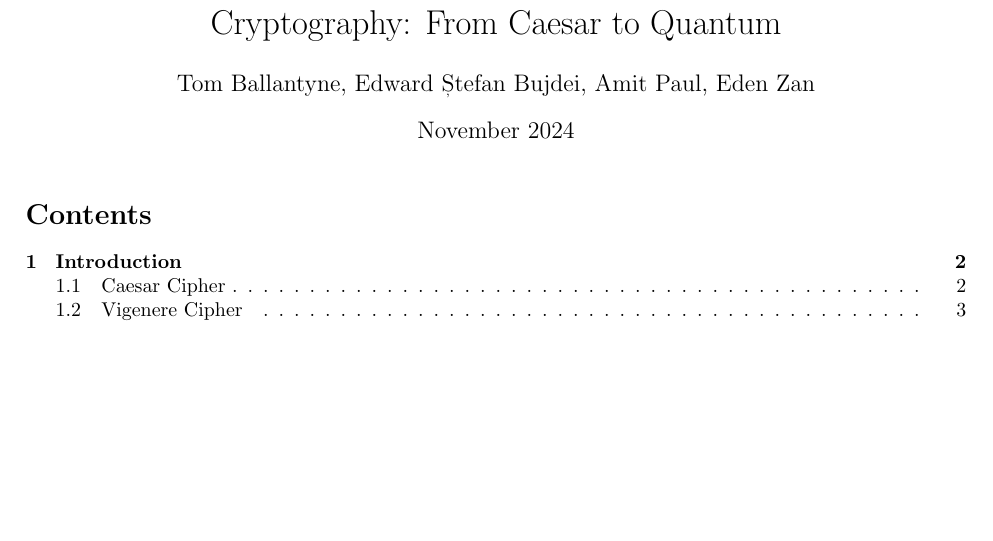
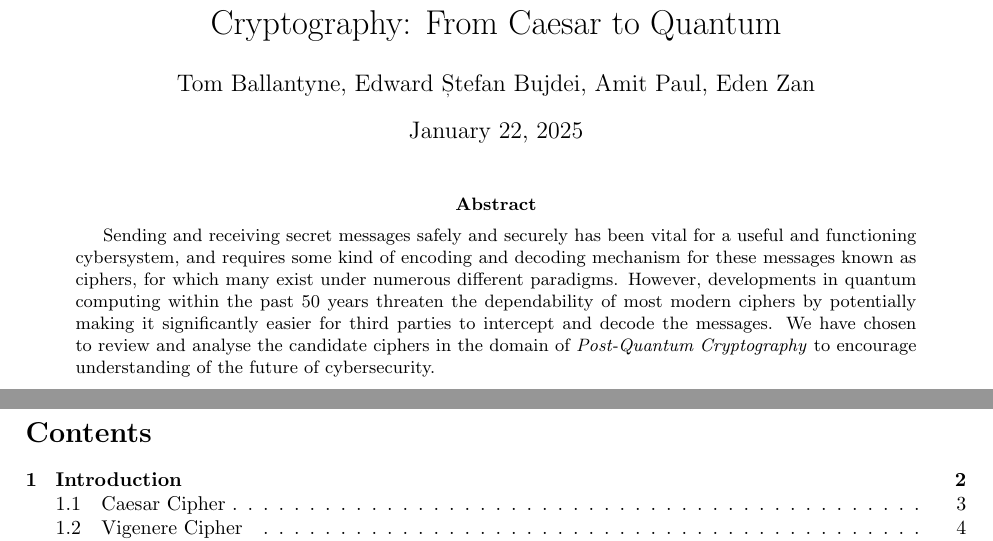
Before and after one commit to Eden727868/Imperial-Cryptography, a LaTeX paper (report/main.tex): part of page 1 of 14 before the commit and two parts of pages 1 and 2 of 15 after it, the two joined at a grey line, cut so that both start at the same text, the shorter picture padded with empty space. Compiled offline with pdfLaTeX.

Commit message:
added abstract; date today

```diff
--- a/report/main.tex
+++ b/report/main.tex
@@ -50,11 +50,26 @@ Cryptography: From Caesar to Quantum}
 
 \author{Tom Ballantyne, Edward Ștefan Bujdei, Amit Paul, Eden Zan}
 
-\date{November 2024} % ?
+%\date{November 2024} % ?
+\date{\today} %!
 
 \begin{document}
 
 \maketitle
+
+\begin{abstract}
+Sending and receiving secret messages safely and securely has been vital for
+a useful and functioning cybersystem, and requires some kind of encoding
+and decoding mechanism for these messages known as ciphers, for which many
+exist under numerous different paradigms. However, developments in quantum
+computing within the past 50 years threaten the dependability of most modern
+ciphers by potentially making it significantly easier for third parties to
+intercept and decode the messages. We have chosen to review and analyse the
+candidate ciphers in the domain of \textit{Post-Quantum Cryptography} to
+encourage understanding of the future of cybersecurity.
+\end{abstract}
+
+\newpage
 
 \tableofcontents
 
```
Also changed, not shown: report/main.pdf.
